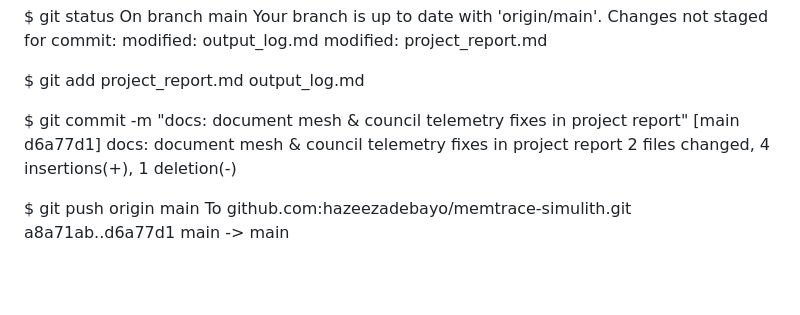
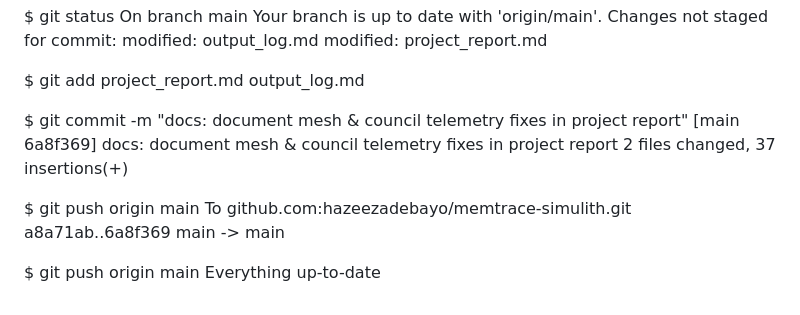
Before and after one commit to hazeezadebayo/memtrace-simulith, a Markdown page: memtrace/output_log.md, the part around the change. Drawn GitHub-style; blank space fills up the shorter version.

Commit message:
docs: sync output_log.md with actual git commit history

```diff
--- a/memtrace/output_log.md
+++ b/memtrace/output_log.md
@@ -116,9 +116,12 @@ Changes not staged for commit:
 $ git add project_report.md output_log.md
 
 $ git commit -m "docs: document mesh & council telemetry fixes in project report"
-[main d6a77d1] docs: document mesh & council telemetry fixes in project report
- 2 files changed, 4 insertions(+), 1 deletion(-)
+[main 6a8f369] docs: document mesh & council telemetry fixes in project report
+ 2 files changed, 37 insertions(+)
 
 $ git push origin main
 To github.com:hazeezadebayo/memtrace-simulith.git
-   a8a71ab..d6a77d1  main -> main
+   a8a71ab..6a8f369  main -> main
+
+$ git push origin main
+Everything up-to-date
```
